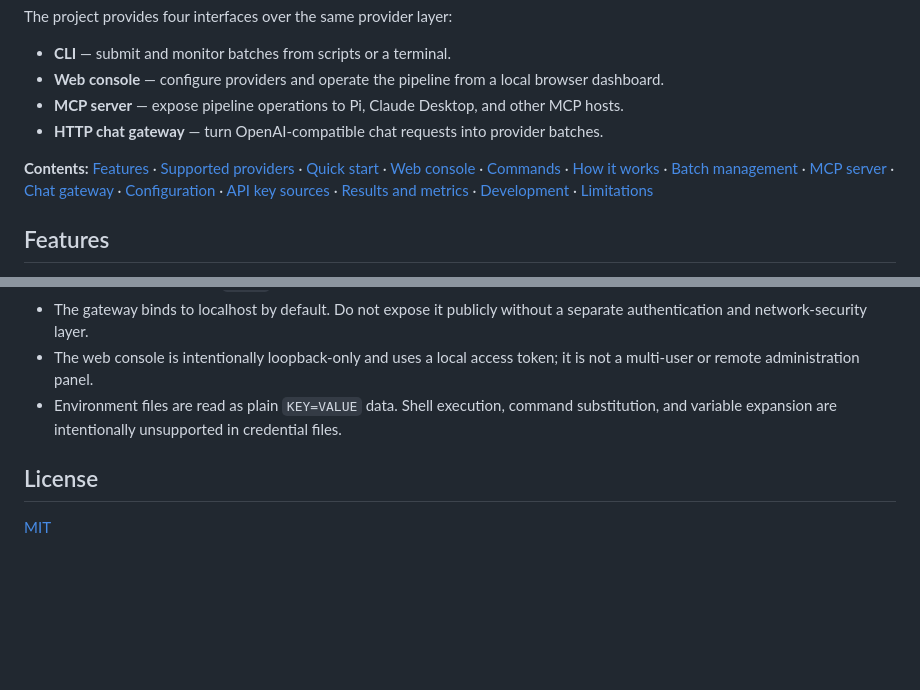
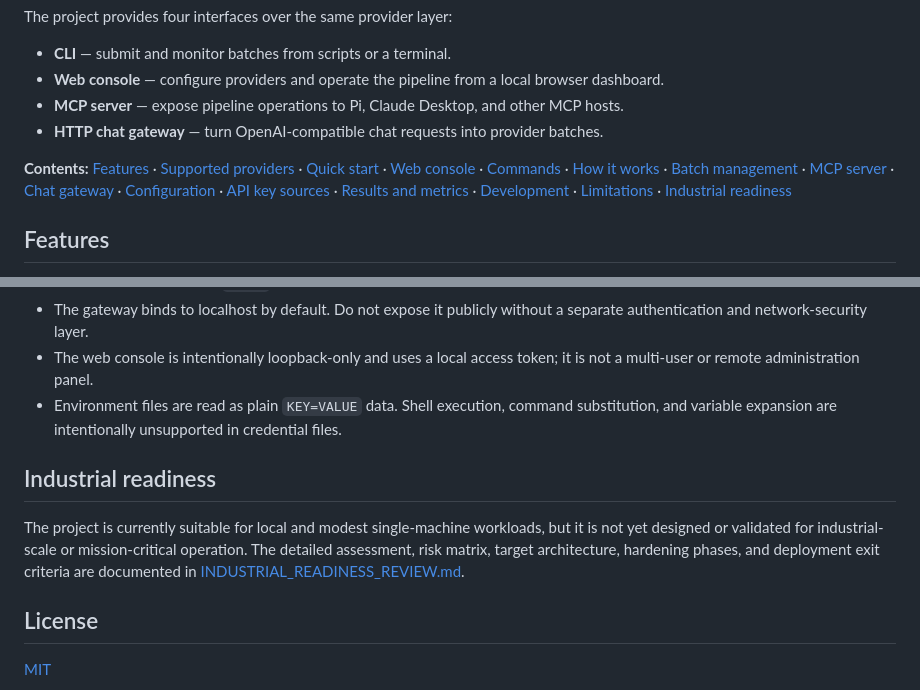
Before and after one commit to Hello-My-Name-Is-Kay/Batch-Processing-Helper, a Markdown page: README.md, 2 parts joined by grey strips. Drawn GitHub-style; blank space fills up the shorter version.

Commit message:
docs: add industrial readiness review

```diff
--- a/README.md
+++ b/README.md
@@ -9,7 +9,7 @@ The project provides four interfaces over the same provider layer:
 - **MCP server** — expose pipeline operations to Pi, Claude Desktop, and other MCP hosts.
 - **HTTP chat gateway** — turn OpenAI-compatible chat requests into provider batches.
 
-**Contents:** [Features](#features) · [Supported providers](#supported-providers) · [Quick start](#quick-start) · [Web console](#web-console) · [Commands](#commands) · [How it works](#how-it-works) · [Batch management](#batch-management) · [MCP server](#mcp-server) · [Chat gateway](#chat-gateway) · [Configuration](#configuration) · [API key sources](#api-key-sources) · [Results and metrics](#results-and-metrics) · [Development](#development) · [Limitations](#limitations)
+**Contents:** [Features](#features) · [Supported providers](#supported-providers) · [Quick start](#quick-start) · [Web console](#web-console) · [Commands](#commands) · [How it works](#how-it-works) · [Batch management](#batch-management) · [MCP server](#mcp-server) · [Chat gateway](#chat-gateway) · [Configuration](#configuration) · [API key sources](#api-key-sources) · [Results and metrics](#results-and-metrics) · [Development](#development) · [Limitations](#limitations) · [Industrial readiness](#industrial-readiness)
 
 ## Features
 
@@ -507,6 +507,10 @@ test_batch_gateway.py               Gateway regression suite
 - The web console is intentionally loopback-only and uses a local access token; it is not a multi-user or remote administration panel.
 - Environment files are read as plain `KEY=VALUE` data. Shell execution, command substitution, and variable expansion are intentionally unsupported in credential files.
 
+## Industrial readiness
+
+The project is currently suitable for local and modest single-machine workloads, but it is not yet designed or validated for industrial-scale or mission-critical operation. The detailed assessment, risk matrix, target architecture, hardening phases, and deployment exit criteria are documented in [INDUSTRIAL_READINESS_REVIEW.md](INDUSTRIAL_READINESS_REVIEW.md).
+
 ## License
 
 [MIT](LICENSE)
```
Also changed, not shown: INDUSTRIAL_READINESS_REVIEW.md (added, +423 -0 lines).
